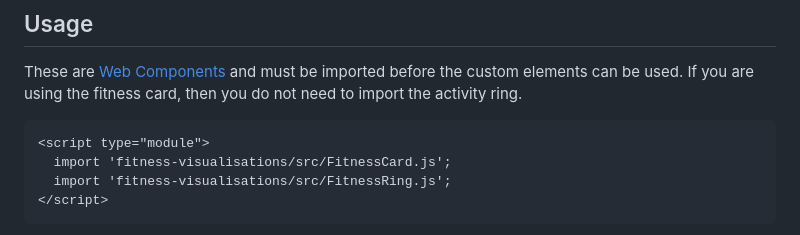
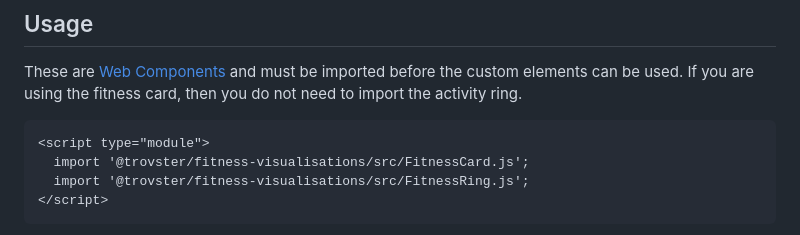
Before and after one commit to trovster/fitness-visualisations, a Markdown page: README.md, the part around the change. Rendered like a GitHub page.

Commit message:
docs: update import path

````diff
--- a/README.md
+++ b/README.md
@@ -21,8 +21,8 @@ fitness card, then you do not need to import the activity ring.
 
 ```html
 <script type="module">
-  import 'fitness-visualisations/src/FitnessCard.js';
-  import 'fitness-visualisations/src/FitnessRing.js';
+  import '@trovster/fitness-visualisations/src/FitnessCard.js';
+  import '@trovster/fitness-visualisations/src/FitnessRing.js';
 </script>
 ```
 
````
